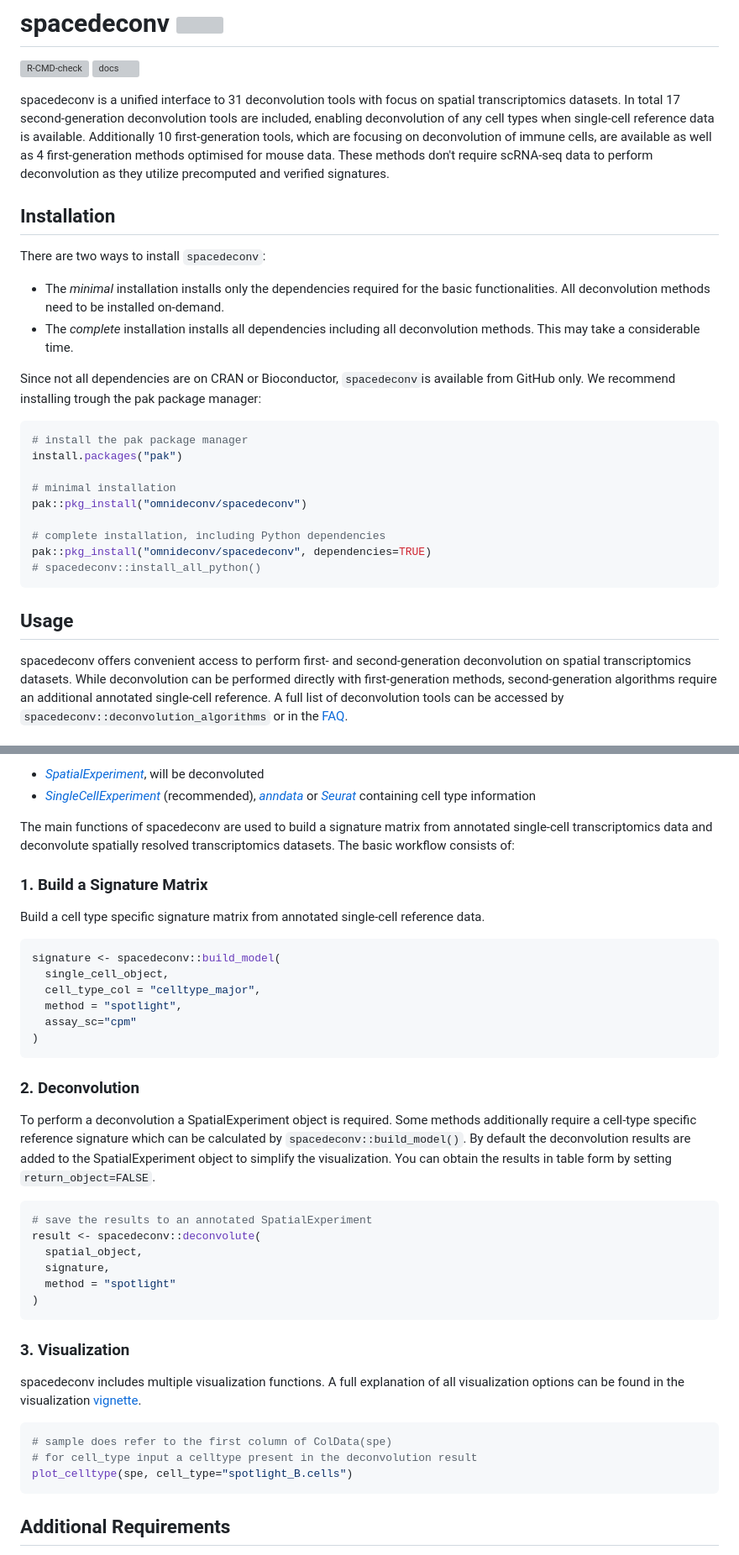
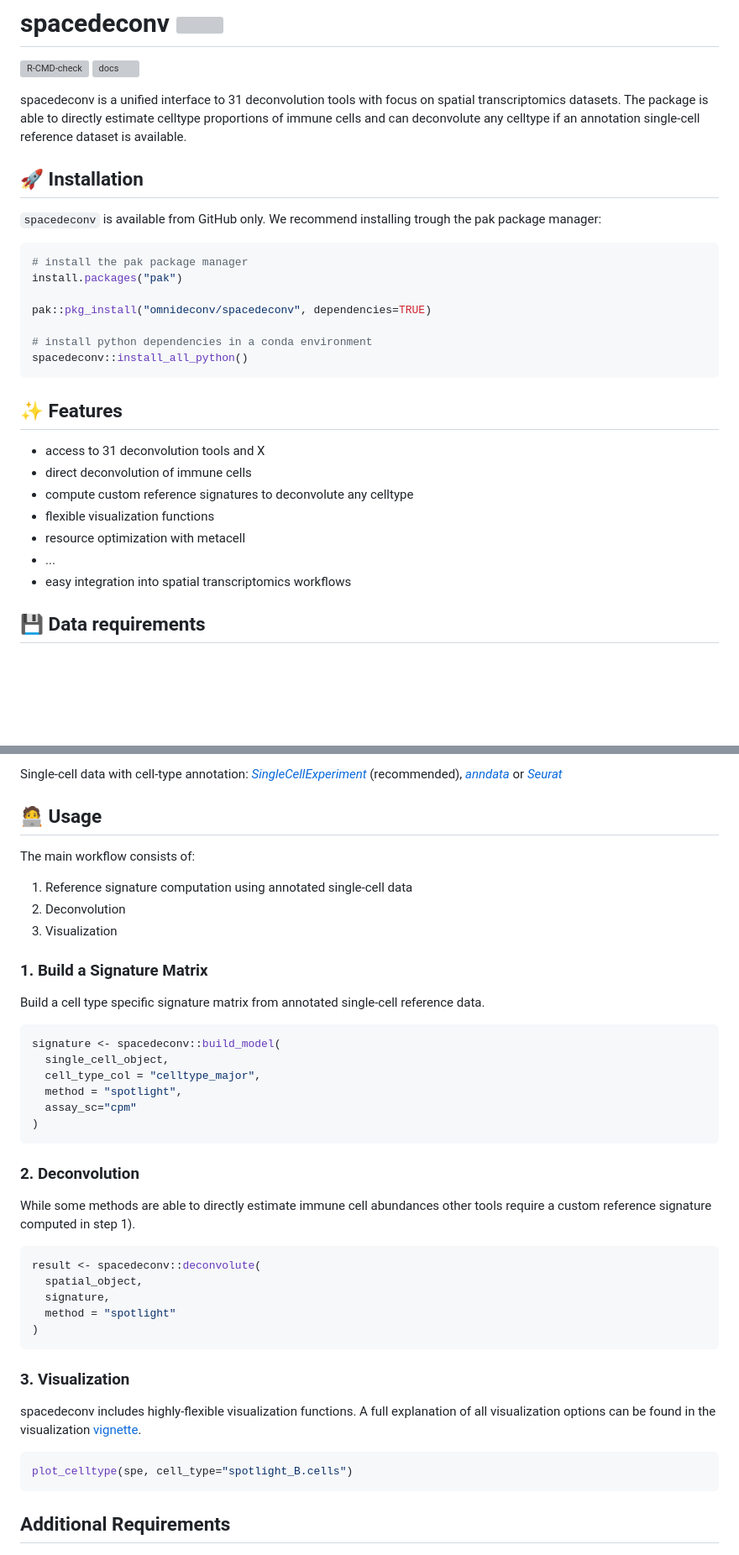
Before and after one commit to omnideconv/spacedeconv, a Markdown page: README.md, 2 parts joined by grey strips. Shown at 84% size. GitHub-like rendering; blank space fills up the shorter version; grey boxes are pictures that could not be loaded.

````diff
--- a/README.md
+++ b/README.md
@@ -3,30 +3,30 @@
 [![R-CMD-check](https://github.com/omnideconv/spacedeconv/actions/workflows/test.yml/badge.svg)](https://github.com/omnideconv/spacedeconv/actions/workflows/test.yml)
 [![docs](https://github.com/omnideconv/spacedeconv/actions/workflows/pkgdown.yml/badge.svg)](https://github.com/omnideconv/spacedeconv/actions/workflows/pkgdown.yml)
 
-spacedeconv is a unified interface to 31 deconvolution tools with focus on spatial transcriptomics datasets. In total 17 second-generation deconvolution tools are included, enabling deconvolution of any cell types when single-cell reference data is available. Additionally 10 first-generation tools, which are focusing on deconvolution of immune cells, are available as well as 4 first-generation methods optimised for mouse data. These methods don't require scRNA-seq data to perform deconvolution as they utilize precomputed and verified signatures.
+spacedeconv is a unified interface to 31 deconvolution tools with focus on spatial transcriptomics datasets. The package is able to directly estimate celltype proportions of immune cells and can deconvolute any celltype if an annotation single-cell reference dataset is available.
 
-## Installation
+## :rocket: Installation
 
-There are two ways to install `spacedeconv`:
-
-- The _minimal_ installation installs only the dependencies required for the basic functionalities. All deconvolution methods need to be installed on-demand.
-- The _complete_ installation installs all dependencies including all deconvolution methods. This may take a considerable time.
-
-Since not all dependencies are on CRAN or Bioconductor, `spacedeconv`is available from GitHub only. We recommend installing trough the pak package manager:
+`spacedeconv` is available from GitHub only. We recommend installing trough the pak package manager:
 
 ```r
 # install the pak package manager
 install.packages("pak")
 
-# minimal installation
-pak::pkg_install("omnideconv/spacedeconv")
+pak::pkg_install("omnideconv/spacedeconv", dependencies=TRUE)
 
-# complete installation, including Python dependencies
-pak::pkg_install("omnideconv/spacedeconv", dependencies=TRUE)
-# spacedeconv::install_all_python()
+# install python dependencies in a conda environment
+spacedeconv::install_all_python()
 ```
 
-## Usage
+## :sparkles: Features
+- access to 31 deconvolution tools and X
+ - direct deconvolution of immune cells
+ - compute custom reference signatures to deconvolute any celltype
+ - flexible visualization functions
+ - resource optimization with metacell
+ - ...
+ - easy integration into spatial transcriptomics workflows
 
-spacedeconv offers convenient access to perform first- and second-generation deconvolution on spatial transcriptomics datasets. While deconvolution can be performed directly with first-generation methods, second-generation algorithms require an additional annotated single-cell reference. A full list of deconvolution tools can be accessed by `spacedeconv::deconvolution_algorithms` or in the [FAQ](articles/spacedeconv_faq.html).
+## :floppy_disk: Data requirements
 
@@ -34,8 +34,13 @@ spacedeconv offers convenient access to perform first- and second-generation dec
 
-- _[SpatialExperiment](https://bioconductor.org/packages/release/bioc/vignettes/SpatialExperiment/inst/doc/SpatialExperiment.html)_, will be deconvoluted
-- _[SingleCellExperiment](https://bioconductor.org/packages/release/bioc/vignettes/SingleCellExperiment/inst/doc/intro.html)_ (recommended), _[anndata](https://anndata.dynverse.org/)_ or _[Seurat](https://satijalab.org/seurat/)_ containing cell type information
+Single-cell data with cell-type annotation: _[SingleCellExperiment](https://bioconductor.org/packages/release/bioc/vignettes/SingleCellExperiment/inst/doc/intro.html)_ (recommended), _[anndata](https://anndata.dynverse.org/)_ or _[Seurat](https://satijalab.org/seurat/)_
 
-The main functions of spacedeconv are used to build a signature matrix from annotated single-cell transcriptomics data and deconvolute spatially resolved transcriptomics datasets. The basic workflow consists of:
+## :technologist: Usage
+
+The main workflow consists of:
+1. Reference signature computation using annotated single-cell data
+2. Deconvolution
+3. Visualization
+
 
 ### 1. Build a Signature Matrix
 
@@ -52,10 +57,9 @@ signature <- spacedeconv::build_model(
 
 ### 2. Deconvolution
 
-To perform a deconvolution a SpatialExperiment object is required. Some methods additionally require a cell-type specific reference signature which can be calculated by `spacedeconv::build_model()`. By default the deconvolution results are added to the SpatialExperiment object to simplify the visualization. You can obtain the results in table form by setting `return_object=FALSE`.
+While some methods are able to directly estimate immune cell abundances other tools require a custom reference signature computed in step 1).
 
 ```r
-# save the results to an annotated SpatialExperiment
 result <- spacedeconv::deconvolute(
   spatial_object,
   signature,
@@ -65,11 +69,9 @@ result <- spacedeconv::deconvolute(
 
 ### 3. Visualization
 
-spacedeconv includes multiple visualization functions. A full explanation of all visualization options can be found in the visualization [vignette](articles/spacedeconv_visualization.html).
+spacedeconv includes highly-flexible visualization functions. A full explanation of all visualization options can be found in the visualization [vignette](articles/spacedeconv_visualization.html).
 
 ```r
-# sample does refer to the first column of ColData(spe)
-# for cell_type input a celltype present in the deconvolution result
 plot_celltype(spe, cell_type="spotlight_B.cells")
 ```
 
````
Also changed, not shown: other parts of README.md (+1 -1 lines).
